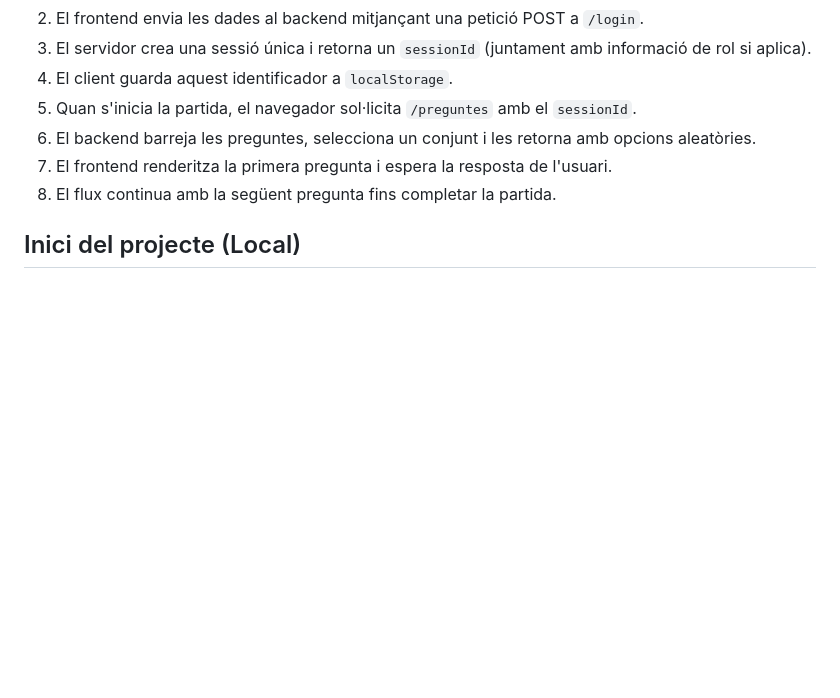
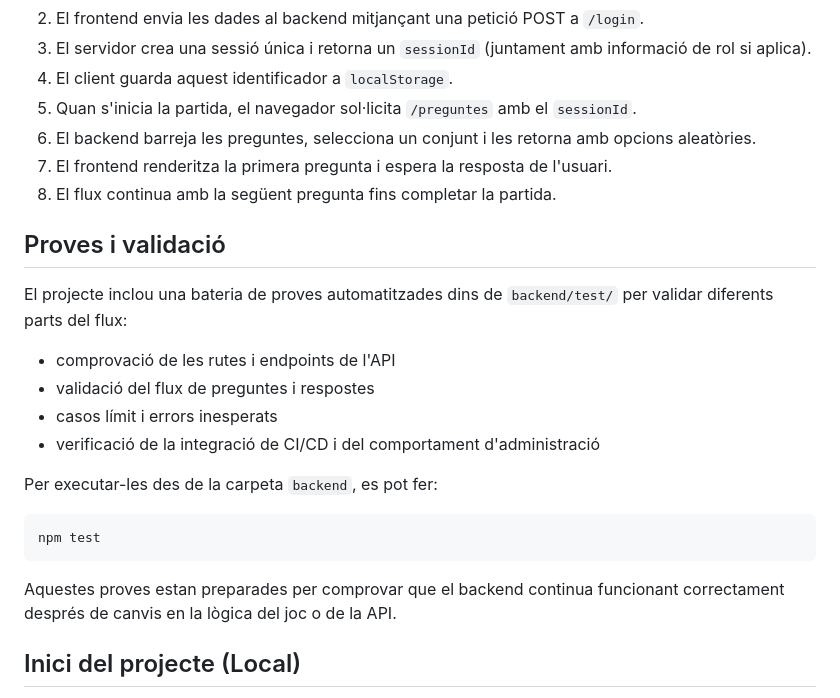
Before and after one commit to a24kimgalgal/Projecte0-KimGalicio, a Markdown page: README.md, the part around one of its changes. GitHub-like rendering; blank space fills up the shorter version.

````diff
--- a/README.md
+++ b/README.md
@@ -70,6 +98,23 @@ L'objectiu principal és practicar conceptes de:
 6. El backend barreja les preguntes, selecciona un conjunt i les retorna amb opcions aleatòries.
 7. El frontend renderitza la primera pregunta i espera la resposta de l'usuari.
 8. El flux continua amb la següent pregunta fins completar la partida.
+
+## Proves i validació
+
+El projecte inclou una bateria de proves automatitzades dins de `backend/test/` per validar diferents parts del flux:
+
+- comprovació de les rutes i endpoints de l'API
+- validació del flux de preguntes i respostes
+- casos límit i errors inesperats
+- verificació de la integració de CI/CD i del comportament d'administració
+
+Per executar-les des de la carpeta `backend`, es pot fer:
+
+```bash
+npm test
+```
+
+Aquestes proves estan preparades per comprovar que el backend continua funcionant correctament després de canvis en la lògica del joc o de la API.
 
 ## Inici del projecte (Local)
 
````
Also changed, not shown: other parts of README.md (+40 -12 lines), doc/README.md (+82 -125 lines).
